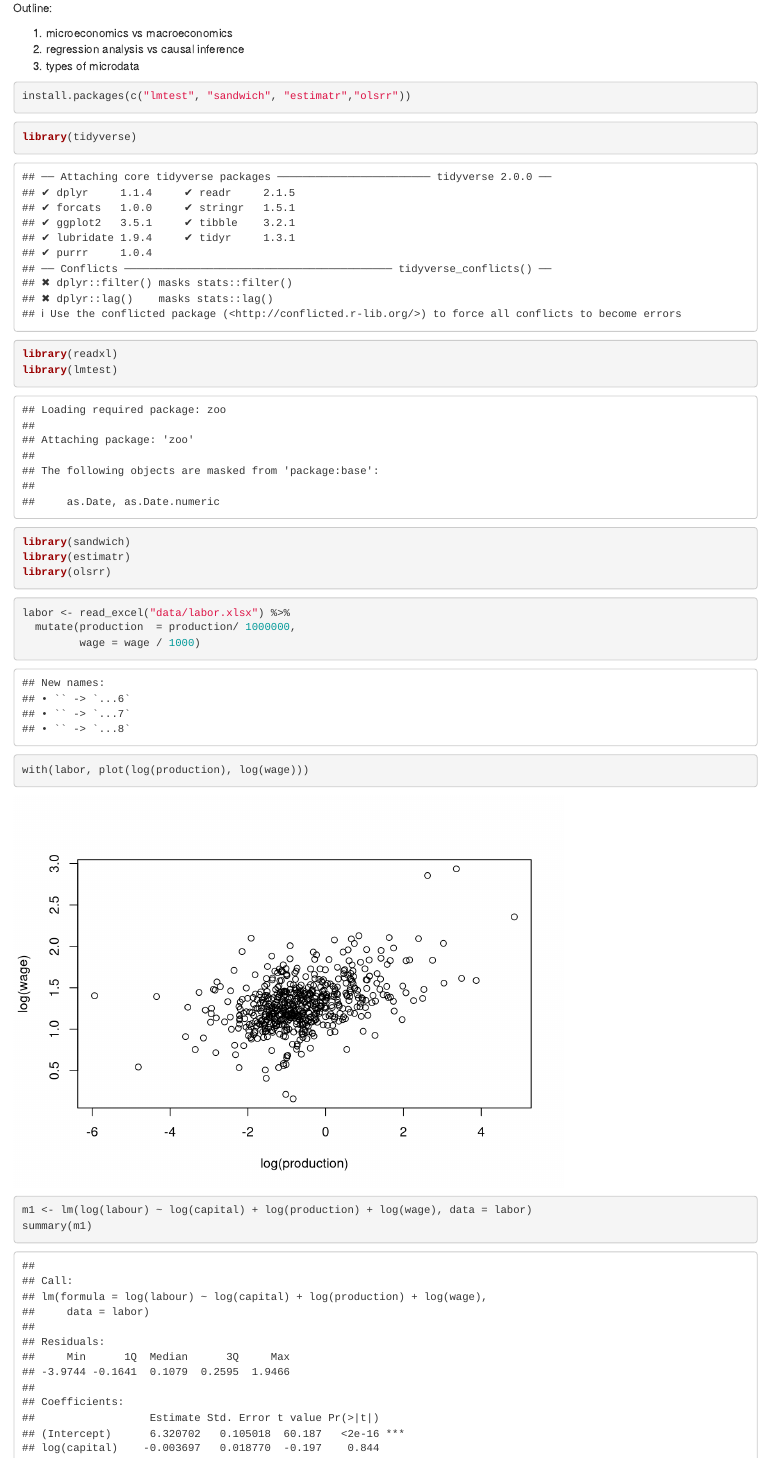
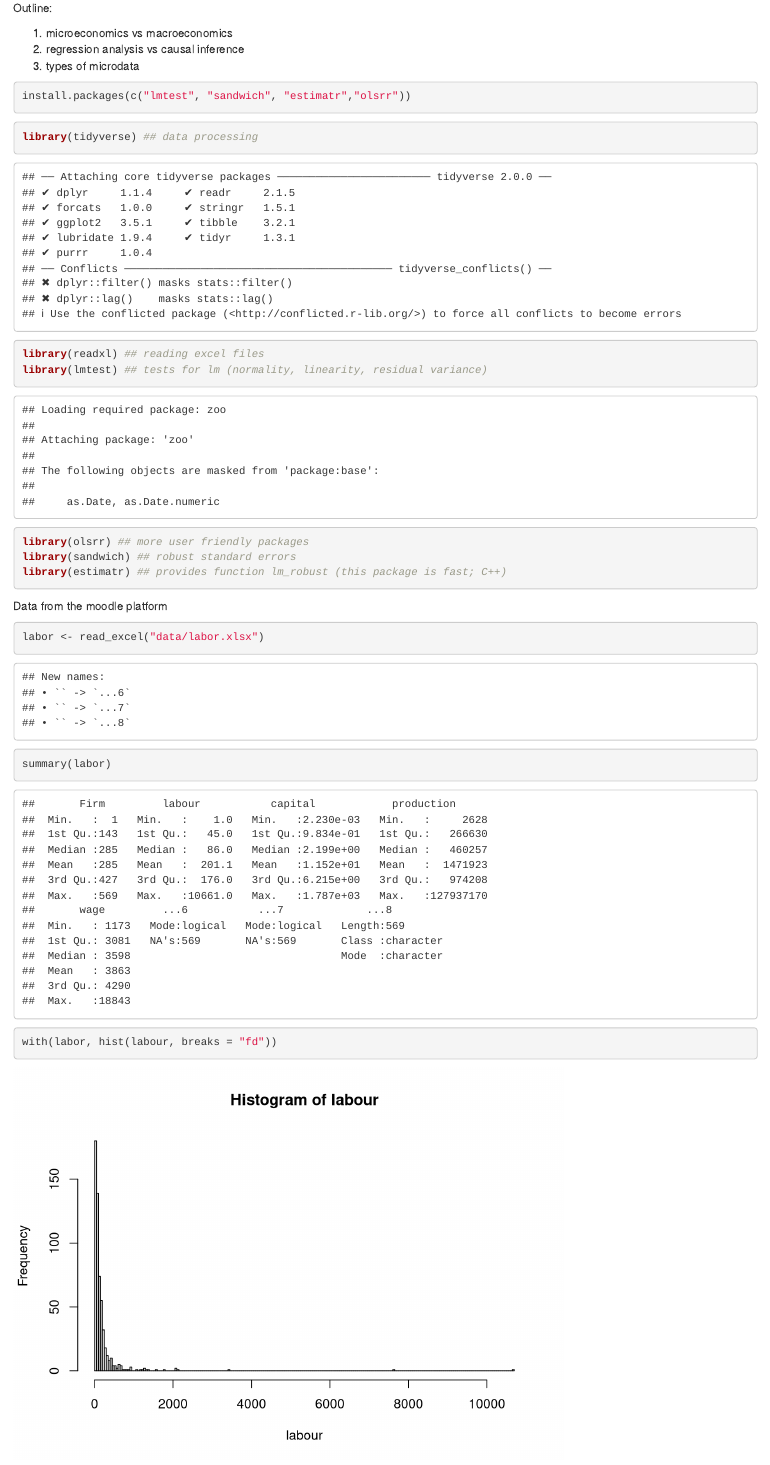
Before and after one commit to DepartmentOfStatisticsPUE/applied-econometrics-2022, an R Markdown document (1-linear-regression.Rmd): the page in a window 1100 px wide, from 70 px down. Rendered offline with R 4.5, knitr and Pandoc, with nearby package versions; some code elsewhere in the file could not run offline.

Commit message:
update lm

````diff
--- a/1-linear-regression.Rmd
+++ b/1-linear-regression.Rmd
@@ -15,9 +15,19 @@ install.packages(c("lmtest", "sandwich", "estimatr","olsrr"))
 ```
 
 ```{r}
-library(tidyverse)
-library(readxl)
-library(lmtest)
-library(sandwich)
-library(estimatr)
-library(olsrr)
+library(tidyverse) ## data processing
+library(readxl) ## reading excel files
+library(lmtest) ## tests for lm (normality, linearity, residual variance)
+library(olsrr) ## more user friendly packages
+library(sandwich) ## robust standard errors
+library(estimatr) ## provides function lm_robust (this package is fast; C++)
+```
+
+Data from the moodle platform
+
+```{r}
+labor <- read_excel("data/labor.xlsx")
+summary(labor)
+```
+```{r}
+with(labor, hist(labour, breaks = "fd"))
@@ -24,14 +61,6 @@ library(olsrr)
 ```
 
 
-```{r}
-labor <- read_excel("data/labor.xlsx") %>%
-  mutate(production  = production/ 1000000,
-         wage = wage / 1000)
-```
-```{r}
-with(labor, plot(log(production), log(wage)))
-```
 
 ```{r}
 m1 <- lm(log(labour) ~ log(capital) + log(production) + log(wage), data = labor)
````
Also changed, not shown: 1-linear-regression.nb.html, 1-linear-regression.Rmd (27 more changed lines).
